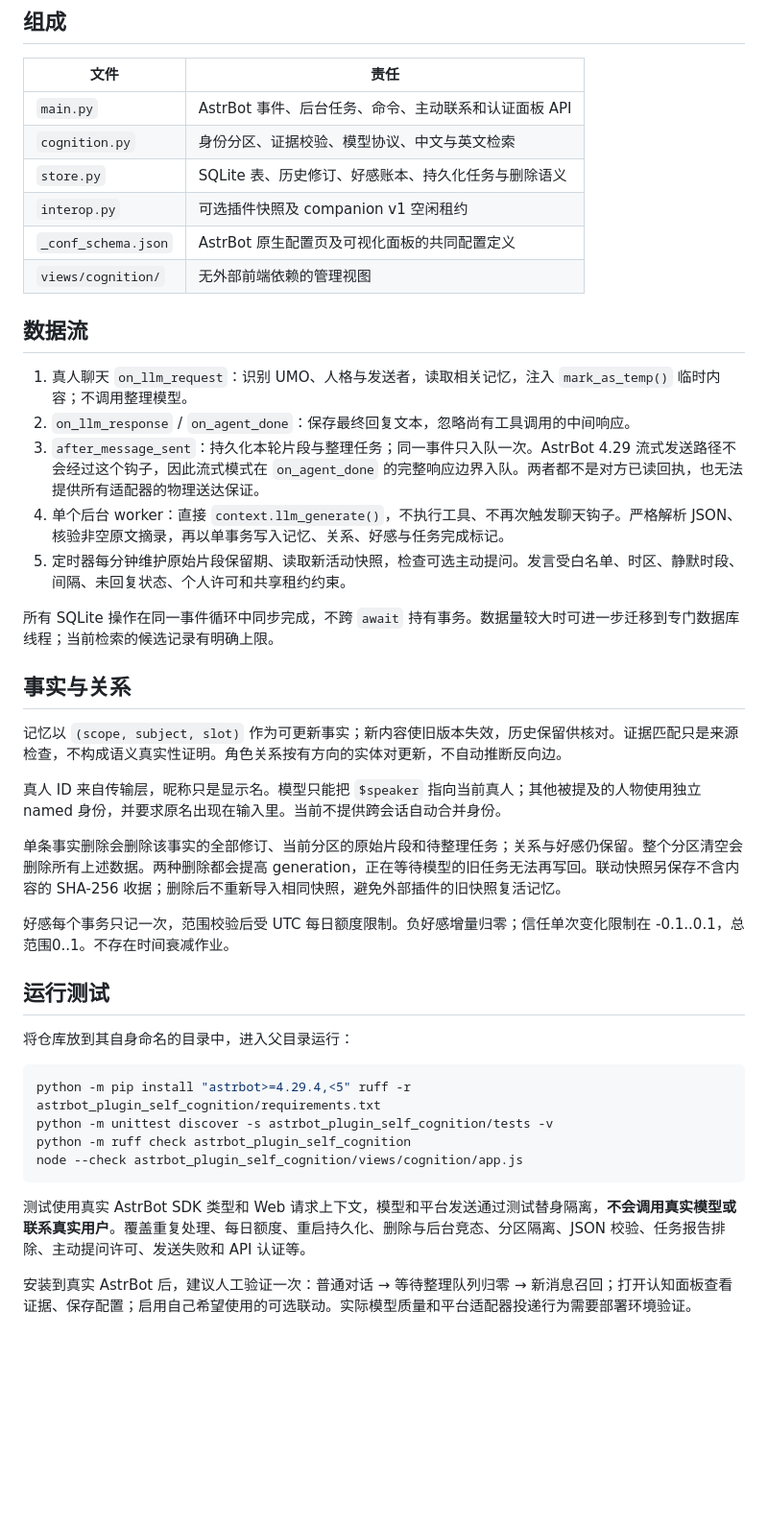
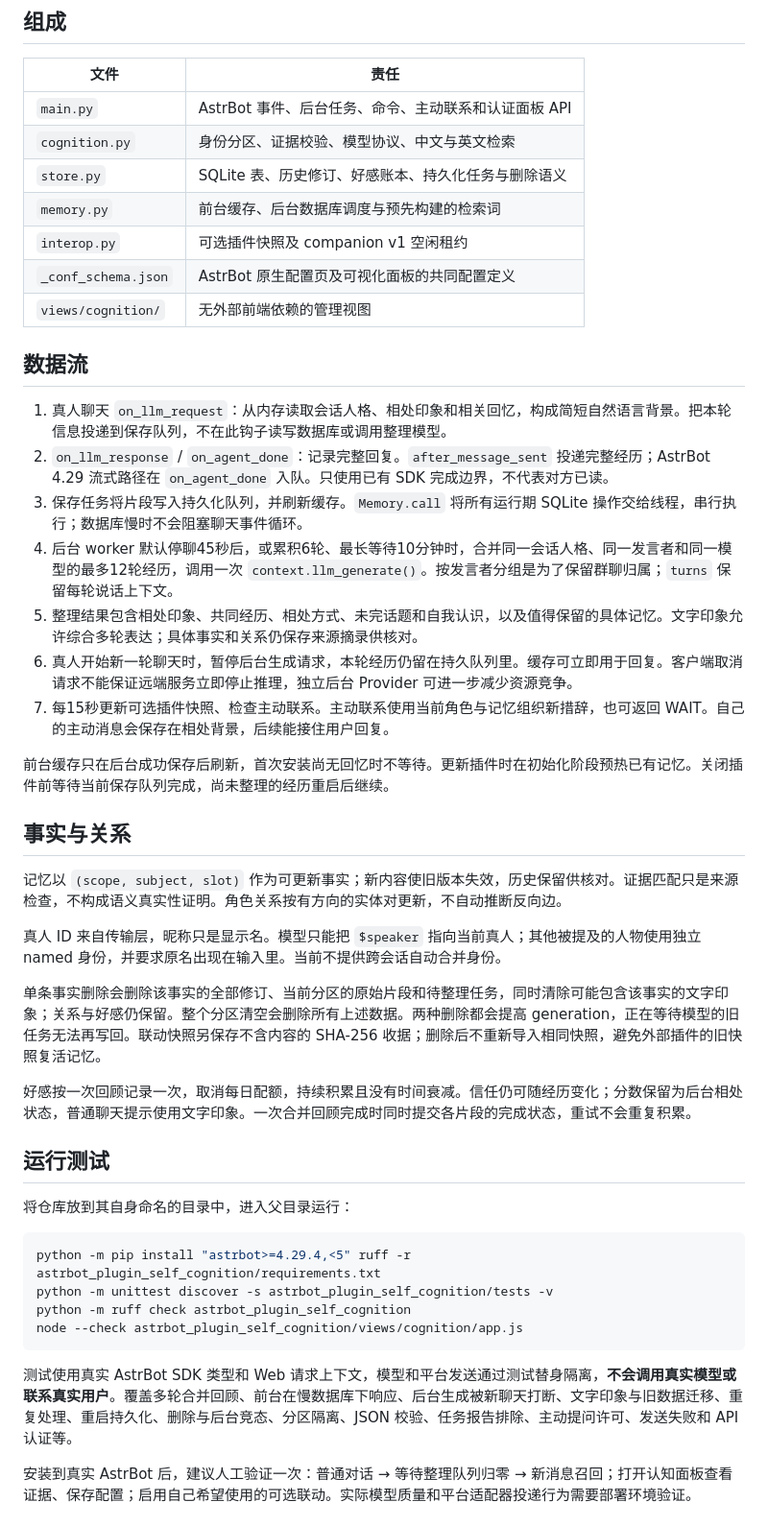
Before and after one commit to 1972124398/astrbot_plugin_self_cognition, a Markdown page: docs/DEVELOPMENT.md, the part around the change. Shown at 96% size. Rendered like a GitHub page; blank space fills up the shorter version.

````diff
--- a/docs/DEVELOPMENT.md
+++ b/docs/DEVELOPMENT.md
@@ -7,19 +7,22 @@
 | `main.py` | AstrBot 事件、后台任务、命令、主动联系和认证面板 API |
 | `cognition.py` | 身份分区、证据校验、模型协议、中文与英文检索 |
 | `store.py` | SQLite 表、历史修订、好感账本、持久化任务与删除语义 |
+| `memory.py` | 前台缓存、后台数据库调度与预先构建的检索词 |
 | `interop.py` | 可选插件快照及 companion v1 空闲租约 |
 | `_conf_schema.json` | AstrBot 原生配置页及可视化面板的共同配置定义 |
 | `views/cognition/` | 无外部前端依赖的管理视图 |
 
 ## 数据流
 
-1. 真人聊天 `on_llm_request`：识别 UMO、人格与发送者，读取相关记忆，注入 `mark_as_temp()` 临时内容；不调用整理模型。
-2. `on_llm_response` / `on_agent_done`：保存最终回复文本，忽略尚有工具调用的中间响应。
-3. `after_message_sent`：持久化本轮片段与整理任务；同一事件只入队一次。AstrBot 4.29 流式发送路径不会经过这个钩子，因此流式模式在 `on_agent_done` 的完整响应边界入队。两者都不是对方已读回执，也无法提供所有适配器的物理送达保证。
-4. 单个后台 worker：直接 `context.llm_generate()`，不执行工具、不再次触发聊天钩子。严格解析 JSON、核验非空原文摘录，再以单事务写入记忆、关系、好感与任务完成标记。
-5. 定时器每分钟维护原始片段保留期、读取新活动快照，检查可选主动提问。发言受白名单、时区、静默时段、间隔、未回复状态、个人许可和共享租约约束。
+1. 真人聊天 `on_llm_request`：从内存读取会话人格、相处印象和相关回忆，构成简短自然语言背景。把本轮信息投递到保存队列，不在此钩子读写数据库或调用整理模型。
+2. `on_llm_response` / `on_agent_done`：记录完整回复。`after_message_sent` 投递完整经历；AstrBot 4.29 流式路径在 `on_agent_done` 入队。只使用已有 SDK 完成边界，不代表对方已读。
+3. 保存任务将片段写入持久化队列，并刷新缓存。`Memory.call` 将所有运行期 SQLite 操作交给线程，串行执行；数据库慢时不会阻塞聊天事件循环。
+4. 后台 worker 默认停聊45秒后，或累积6轮、最长等待10分钟时，合并同一会话人格、同一发言者和同一模型的最多12轮经历，调用一次 `context.llm_generate()`。按发言者分组是为了保留群聊归属；`turns` 保留每轮说话上下文。
+5. 整理结果包含相处印象、共同经历、相处方式、未完话题和自我认识，以及值得保留的具体记忆。文字印象允许综合多轮表达；具体事实和关系仍保存来源摘录供核对。
+6. 真人开始新一轮聊天时，暂停后台生成请求，本轮经历仍留在持久队列里。缓存可立即用于回复。客户端取消请求不能保证远端服务立即停止推理，独立后台 Provider 可进一步减少资源竞争。
+7. 每15秒更新可选插件快照、检查主动联系。主动联系使用当前角色与记忆组织新措辞，也可返回 WAIT。自己的主动消息会保存在相处背景，后续能接住用户回复。
 
-所有 SQLite 操作在同一事件循环中同步完成，不跨 `await` 持有事务。数据量较大时可进一步迁移到专门数据库线程；当前检索的候选记录有明确上限。
+前台缓存只在后台成功保存后刷新，首次安装尚无回忆时不等待。更新插件时在初始化阶段预热已有记忆。关闭插件前等待当前保存队列完成，尚未整理的经历重启后继续。
 
 ## 事实与关系
 
@@ -27,9 +30,9 @@
 
 真人 ID 来自传输层，昵称只是显示名。模型只能把 `$speaker` 指向当前真人；其他被提及的人物使用独立 named 身份，并要求原名出现在输入里。当前不提供跨会话自动合并身份。
 
-单条事实删除会删除该事实的全部修订、当前分区的原始片段和待整理任务；关系与好感仍保留。整个分区清空会删除所有上述数据。两种删除都会提高 generation，正在等待模型的旧任务无法再写回。联动快照另保存不含内容的 SHA-256 收据；删除后不重新导入相同快照，避免外部插件的旧快照复活记忆。
+单条事实删除会删除该事实的全部修订、当前分区的原始片段和待整理任务，同时清除可能包含该事实的文字印象；关系与好感仍保留。整个分区清空会删除所有上述数据。两种删除都会提高 generation，正在等待模型的旧任务无法再写回。联动快照另保存不含内容的 SHA-256 收据；删除后不重新导入相同快照，避免外部插件的旧快照复活记忆。
 
-好感每个事务只记一次，范围校验后受 UTC 每日额度限制。负好感增量归零；信任单次变化限制在 -0.1..0.1，总范围0..1。不存在时间衰减作业。
+好感按一次回顾记录一次，取消每日配额，持续积累且没有时间衰减。信任仍可随经历变化；分数保留为后台相处状态，普通聊天提示使用文字印象。一次合并回顾完成时同时提交各片段的完成状态，重试不会重复积累。
 
 ## 运行测试
 
@@ -42,7 +45,7 @@ python -m ruff check astrbot_plugin_self_cognition
 node --check astrbot_plugin_self_cognition/views/cognition/app.js
 ```
 
-测试使用真实 AstrBot SDK 类型和 Web 请求上下文，模型和平台发送通过测试替身隔离，**不会调用真实模型或联系真实用户**。覆盖重复处理、每日额度、重启持久化、删除与后台竞态、分区隔离、JSON 校验、任务报告排除、主动提问许可、发送失败和 API 认证等。
+测试使用真实 AstrBot SDK 类型和 Web 请求上下文，模型和平台发送通过测试替身隔离，**不会调用真实模型或联系真实用户**。覆盖多轮合并回顾、前台在慢数据库下响应、后台生成被新聊天打断、文字印象与旧数据迁移、重复处理、重启持久化、删除与后台竞态、分区隔离、JSON 校验、任务报告排除、主动提问许可、发送失败和 API 认证等。
 
 安装到真实 AstrBot 后，建议人工验证一次：普通对话 → 等待整理队列归零 → 新消息召回；打开认知面板查看证据、保存配置；启用自己希望使用的可选联动。实际模型质量和平台适配器投递行为需要部署环境验证。
 
````
Also changed, not shown: CHANGELOG.md (+10 -0 lines), README.md (+16 -9 lines), docs/screenshots/cognition.png, 10 other files.
